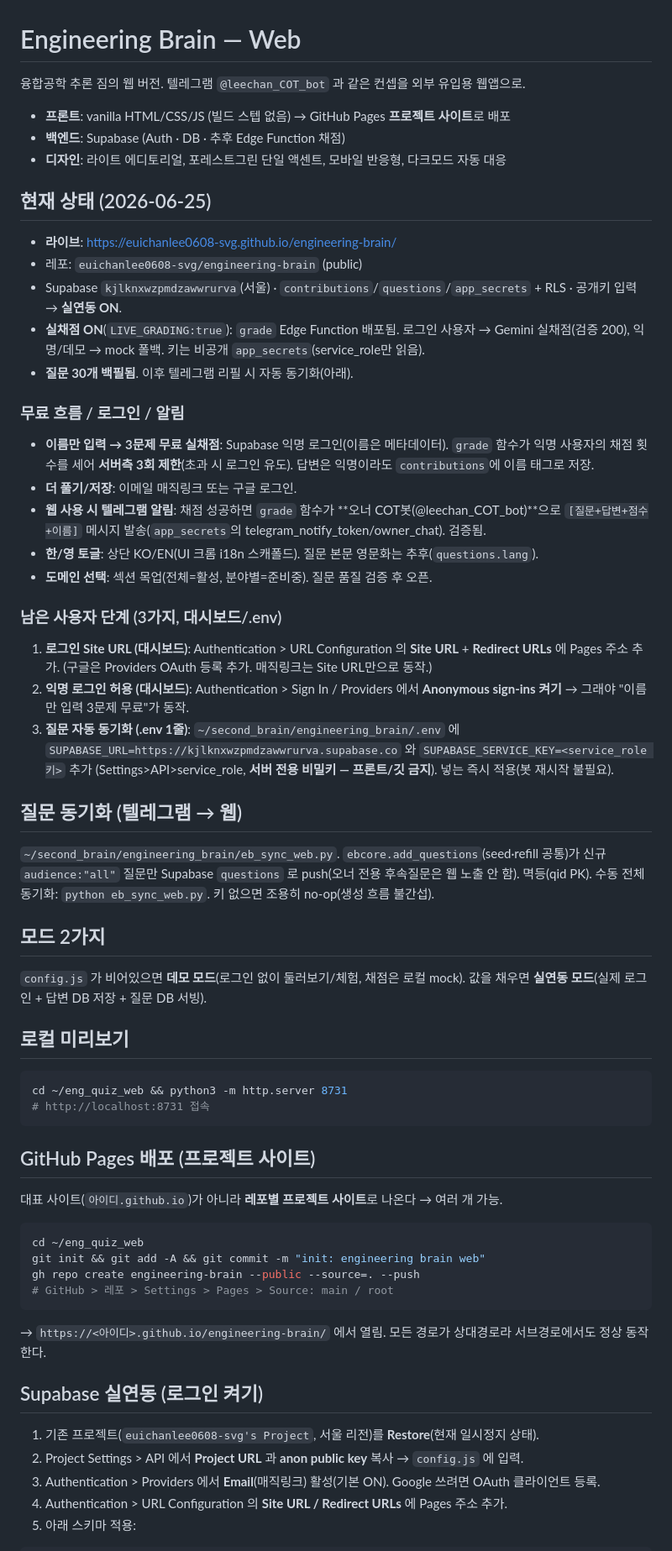
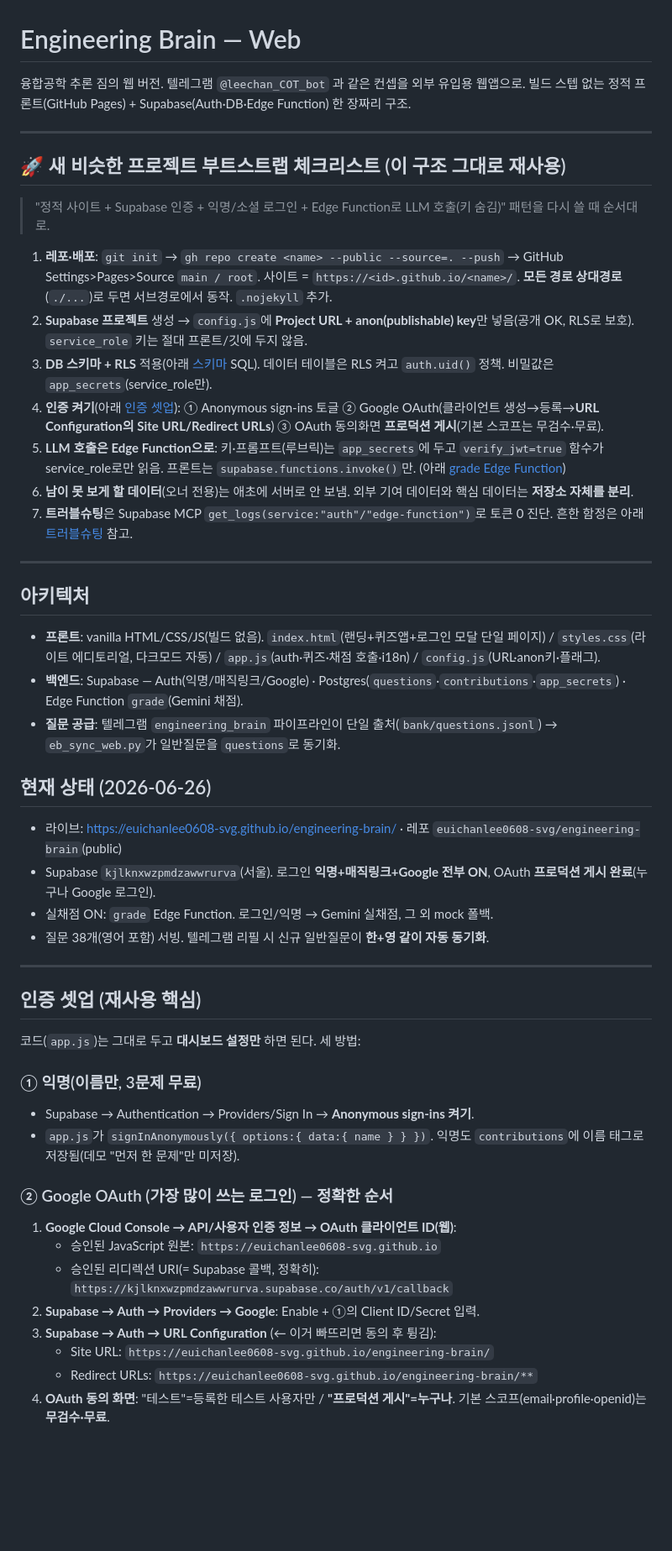
Before and after one commit to euichanlee0608-svg/engineering-brain, a Markdown page: README.md, the part around one of its changes. Shown at 84% size. Rendered like a GitHub page; blank space fills up the shorter version.

````diff
--- a/README.md
+++ b/README.md
@@ -1,62 +1,52 @@
 # Engineering Brain — Web
 
 융합공학 추론 짐의 웹 버전. 텔레그램 `@leechan_COT_bot` 과 같은 컨셉을 외부 유입용 웹앱으로.
+빌드 스텝 없는 정적 프론트(GitHub Pages) + Supabase(Auth·DB·Edge Function) 한 장짜리 구조.
 
-- **프론트**: vanilla HTML/CSS/JS (빌드 스텝 없음) → GitHub Pages **프로젝트 사이트**로 배포
-- **백엔드**: Supabase (Auth · DB · 추후 Edge Function 채점)
-- **디자인**: 라이트 에디토리얼, 포레스트그린 단일 액센트, 모바일 반응형, 다크모드 자동 대응
+---
 
-## 현재 상태 (2026-06-25)
-- **라이브**: https://euichanlee0608-svg.github.io/engineering-brain/
-- 레포: `euichanlee0608-svg/engineering-brain` (public)
-- Supabase `kjlknxwzpmdzawwrurva`(서울) · `contributions`/`questions`/`app_secrets` + RLS · 공개키 입력 → **실연동 ON**.
-- **실채점 ON**(`LIVE_GRADING:true`): `grade` Edge Function 배포됨. 로그인 사용자 → Gemini 실채점(검증 200), 익명/데모 → mock 폴백. 키는 비공개 `app_secrets`(service_role만 읽음).
-- **질문 30개 백필됨**. 이후 텔레그램 리필 시 자동 동기화(아래).
+## 🚀 새 비슷한 프로젝트 부트스트랩 체크리스트 (이 구조 그대로 재사용)
 
-### 무료 흐름 / 로그인 / 알림
-- **이름만 입력 → 3문제 무료 실채점**: Supabase 익명 로그인(이름은 메타데이터). `grade` 함수가 익명 사용자의 채점 횟수를 세어 **서버측 3회 제한**(초과 시 로그인 유도). 답변은 익명이라도 `contributions`에 이름 태그로 저장.
-- **더 풀기/저장**: 이메일 매직링크 또는 구글 로그인.
-- **웹 사용 시 텔레그램 알림**: 채점 성공하면 `grade` 함수가 **오너 COT봇(@leechan_COT_bot)**으로 `[질문+답변+점수+이름]` 메시지 발송(`app_secrets`의 telegram_notify_token/owner_chat). 검증됨.
-- **한/영 토글**: 상단 KO/EN(UI 크롬 i18n 스캐폴드). 질문 본문 영문화는 추후(`questions.lang`).
-- **도메인 선택**: 섹션 목업(전체=활성, 분야별=준비중). 질문 품질 검증 후 오픈.
+> "정적 사이트 + Supabase 인증 + 익명/소셜 로그인 + Edge Function로 LLM 호출(키 숨김)" 패턴을 다시 쓸 때 순서대로.
 
-### 남은 사용자 단계 (3가지, 대시보드/.env)
-1. **로그인 Site URL (대시보드)**: Authentication > URL Configuration 의 **Site URL** + **Redirect URLs** 에 Pages 주소 추가. (구글은 Providers OAuth 등록 추가. 매직링크는 Site URL만으로 동작.)
-2. **익명 로그인 허용 (대시보드)**: Authentication > Sign In / Providers 에서 **Anonymous sign-ins 켜기** → 그래야 "이름만 입력 3문제 무료"가 동작.
-3. **질문 자동 동기화 (.env 1줄)**: `~/second_brain/engineering_brain/.env` 에
-   `SUPABASE_URL=https://kjlknxwzpmdzawwrurva.supabase.co` 와 `SUPABASE_SERVICE_KEY=<service_role 키>` 추가
-   (Settings>API>service_role, **서버 전용 비밀키 — 프론트/깃 금지**). 넣는 즉시 적용(봇 재시작 불필요).
+1. **레포·배포**: `git init` → `gh repo create <name> --public --source=. --push` → GitHub Settings>Pages>Source `main / root`. 사이트 = `https://<id>.github.io/<name>/`. **모든 경로 상대경로**(`./...`)로 두면 서브경로에서 동작. `.nojekyll` 추가.
+2. **Supabase 프로젝트** 생성 → `config.js`에 **Project URL + anon(publishable) key**만 넣음(공개 OK, RLS로 보호). `service_role` 키는 절대 프론트/깃에 두지 않음.
+3. **DB 스키마 + RLS** 적용(아래 [스키마](#스키마-현재) SQL). 데이터 테이블은 RLS 켜고 `auth.uid()` 정책. 비밀값은 `app_secrets`(service_role만).
+4. **인증 켜기**(아래 [인증 셋업](#인증-셋업-재사용-핵심)): ① Anonymous sign-ins 토글 ② Google OAuth(클라이언트 생성→등록→**URL Configuration의 Site URL/Redirect URLs**) ③ OAuth 동의화면 **프로덕션 게시**(기본 스코프는 무검수·무료).
+5. **LLM 호출은 Edge Function으로**: 키·프롬프트(루브릭)는 `app_secrets`에 두고 `verify_jwt=true` 함수가 service_role로만 읽음. 프론트는 `supabase.functions.invoke()`만. (아래 [grade Edge Function](#grade-edge-function))
+6. **남이 못 보게 할 데이터**(오너 전용)는 애초에 서버로 안 보냄. 외부 기여 데이터와 핵심 데이터는 **저장소 자체를 분리**.
+7. **트러블슈팅**은 Supabase MCP `get_logs(service:"auth"/"edge-function")`로 토큰 0 진단. 흔한 함정은 아래 [트러블슈팅](#트러블슈팅) 참고.
 
-## 질문 동기화 (텔레그램 → 웹)
-`~/second_brain/engineering_brain/eb_sync_web.py`. `ebcore.add_questions`(seed·refill 공통)가 신규
-`audience:"all"` 질문만 Supabase `questions` 로 push(오너 전용 후속질문은 웹 노출 안 함). 멱등(qid PK).
-수동 전체 동기화: `python eb_sync_web.py`. 키 없으면 조용히 no-op(생성 흐름 불간섭).
+---
 
-## 모드 2가지
-`config.js` 가 비어있으면 **데모 모드**(로그인 없이 둘러보기/체험, 채점은 로컬 mock).
-값을 채우면 **실연동 모드**(실제 로그인 + 답변 DB 저장 + 질문 DB 서빙).
+## 아키텍처
+- **프론트**: vanilla HTML/CSS/JS(빌드 없음). `index.html`(랜딩+퀴즈앱+로그인 모달 단일 페이지) / `styles.css`(라이트 에디토리얼, 다크모드 자동) / `app.js`(auth·퀴즈·채점 호출·i18n) / `config.js`(URL·anon키·플래그).
+- **백엔드**: Supabase — Auth(익명/매직링크/Google) · Postgres(`questions`·`contributions`·`app_secrets`) · Edge Function `grade`(Gemini 채점).
+- **질문 공급**: 텔레그램 `engineering_brain` 파이프라인이 단일 출처(`bank/questions.jsonl`) → `eb_sync_web.py`가 일반질문을 `questions`로 동기화.
 
-## 로컬 미리보기
-```bash
-cd ~/eng_quiz_web && python3 -m http.server 8731
-# http://localhost:8731 접속
-```
+## 현재 상태 (2026-06-26)
+- 라이브: https://euichanlee0608-svg.github.io/engineering-brain/ · 레포 `euichanlee0608-svg/engineering-brain`(public)
+- Supabase `kjlknxwzpmdzawwrurva`(서울). 로그인 **익명+매직링크+Google 전부 ON**, OAuth **프로덕션 게시 완료**(누구나 Google 로그인).
+- 실채점 ON: `grade` Edge Function. 로그인/익명 → Gemini 실채점, 그 외 mock 폴백.
+- 질문 38개(영어 포함) 서빙. 텔레그램 리필 시 신규 일반질문이 **한+영 같이 자동 동기화**.
 
-## GitHub Pages 배포 (프로젝트 사이트)
-대표 사이트(`아이디.github.io`)가 아니라 **레포별 프로젝트 사이트**로 나온다 → 여러 개 가능.
-```bash
-cd ~/eng_quiz_web
-git init && git add -A && git commit -m "init: engineering brain web"
-gh repo create engineering-brain --public --source=. --push
-# GitHub > 레포 > Settings > Pages > Source: main / root
-```
-→ `https://<아이디>.github.io/engineering-brain/` 에서 열림.
-모든 경로가 상대경로라 서브경로에서도 정상 동작한다.
+---
 
-## Supabase 실연동 (로그인 켜기)
-1. 기존 프로젝트(`euichanlee0608-svg's Project`, 서울 리전)를 **Restore**(현재 일시정지 상태).
-2. Project Settings > API 에서 **Project URL** 과 **anon public key** 복사 → `config.js` 에 입력.
-3. Authentication > Providers 에서 **Email**(매직링크) 활성(기본 ON). Google 쓰려면 OAuth 클라이언트 등록.
-4. Authentication > URL Configuration 의 **Site URL / Redirect URLs** 에 Pages 주소 추가.
-5. 아래 스키마 적용:
+## 인증 셋업 (재사용 핵심)
 
+코드(`app.js`)는 그대로 두고 **대시보드 설정만** 하면 된다. 세 방법:
+
+### ① 익명(이름만, 3문제 무료)
+- Supabase → Authentication → Providers/Sign In → **Anonymous sign-ins 켜기**.
+- `app.js`가 `signInAnonymously({ options:{ data:{ name } } })`. 익명도 `contributions`에 이름 태그로 저장됨(데모 "먼저 한 문제"만 미저장).
+
+### ② Google OAuth (가장 많이 쓰는 로그인) — 정확한 순서
+1. **Google Cloud Console → API/사용자 인증 정보 → OAuth 클라이언트 ID(웹)**:
+   - 승인된 JavaScript 원본: `https://euichanlee0608-svg.github.io`
+   - 승인된 리디렉션 URI(= Supabase 콜백, 정확히): `https://kjlknxwzpmdzawwrurva.supabase.co/auth/v1/callback`
+2. **Supabase → Auth → Providers → Google**: Enable + ①의 Client ID/Secret 입력.
+3. **Supabase → Auth → URL Configuration** (← 이거 빠뜨리면 동의 후 튕김):
+   - Site URL: `https://euichanlee0608-svg.github.io/engineering-brain/`
+   - Redirect URLs: `https://euichanlee0608-svg.github.io/engineering-brain/**`
+4. **OAuth 동의 화면**: "테스트"=등록한 테스트 사용자만 / **"프로덕션 게시"=누구나**. 기본 스코프(email·profile·openid)는 **무검수·무료**.
+
````
Also changed, not shown: other parts of README.md (+69 -15 lines).
